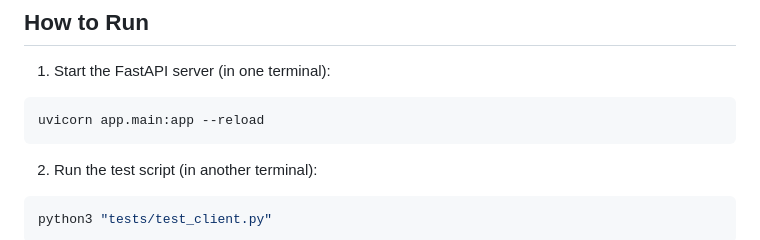
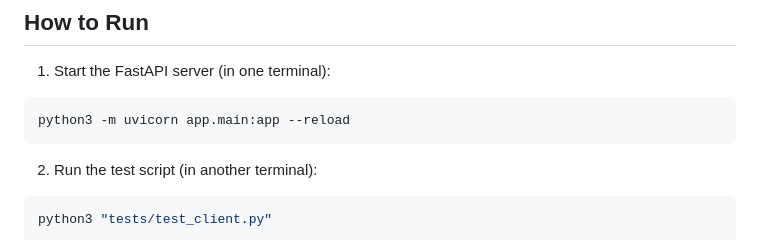
Before and after one commit to allananaka/SHAI-Take_home, a Markdown page: TESTING.md, the part around the change. Drawn GitHub-style.

````diff
--- a/TESTING.md
+++ b/TESTING.md
@@ -16,7 +16,7 @@ The test suite is implemented as a Python script that makes HTTP requests to the
 
 1. Start the FastAPI server (in one terminal):
 ```bash
-uvicorn app.main:app --reload
+python3 -m uvicorn app.main:app --reload
 ```
 
 2. Run the test script (in another terminal):
````
Also changed, not shown: README.md (+13 -3 lines).
